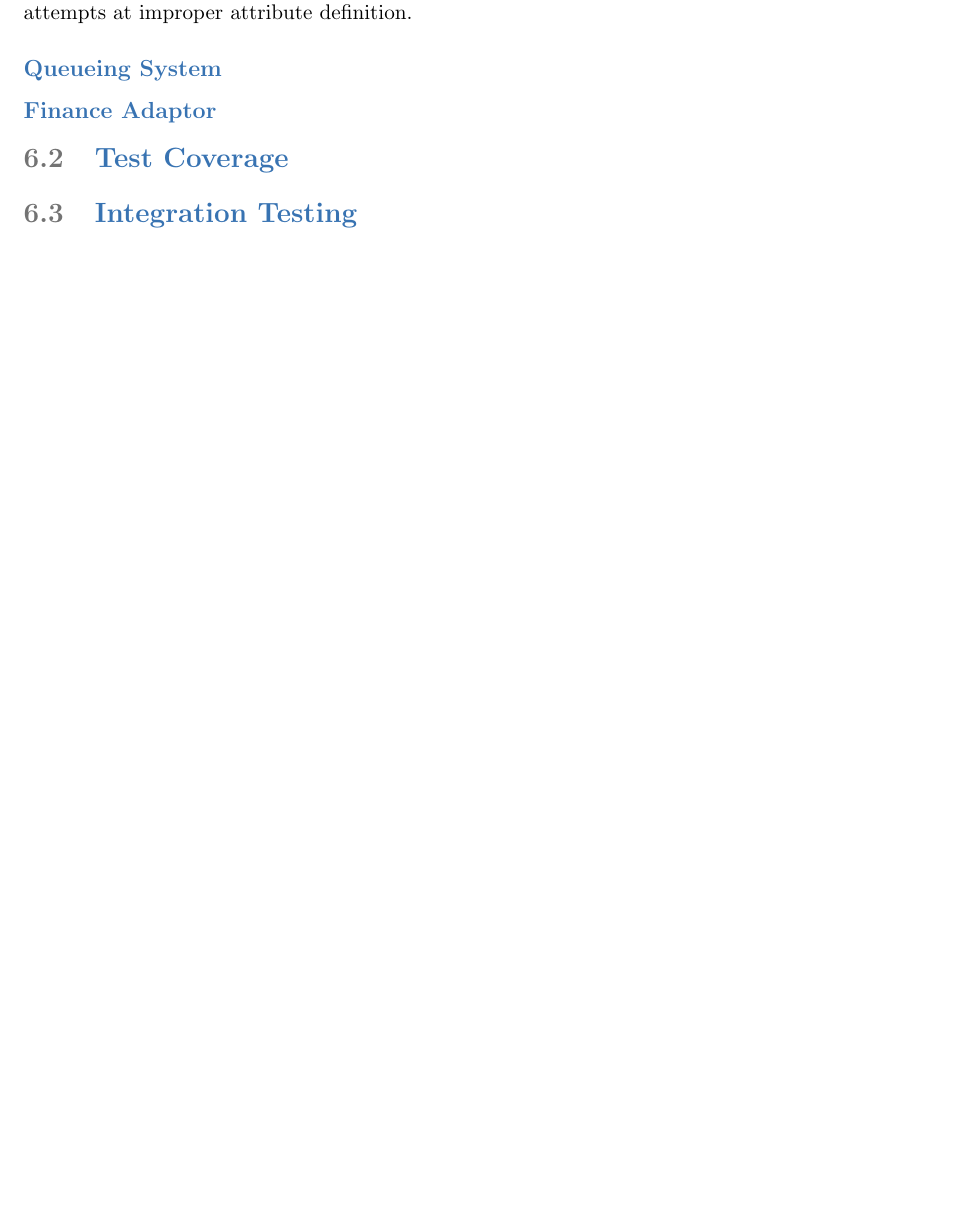
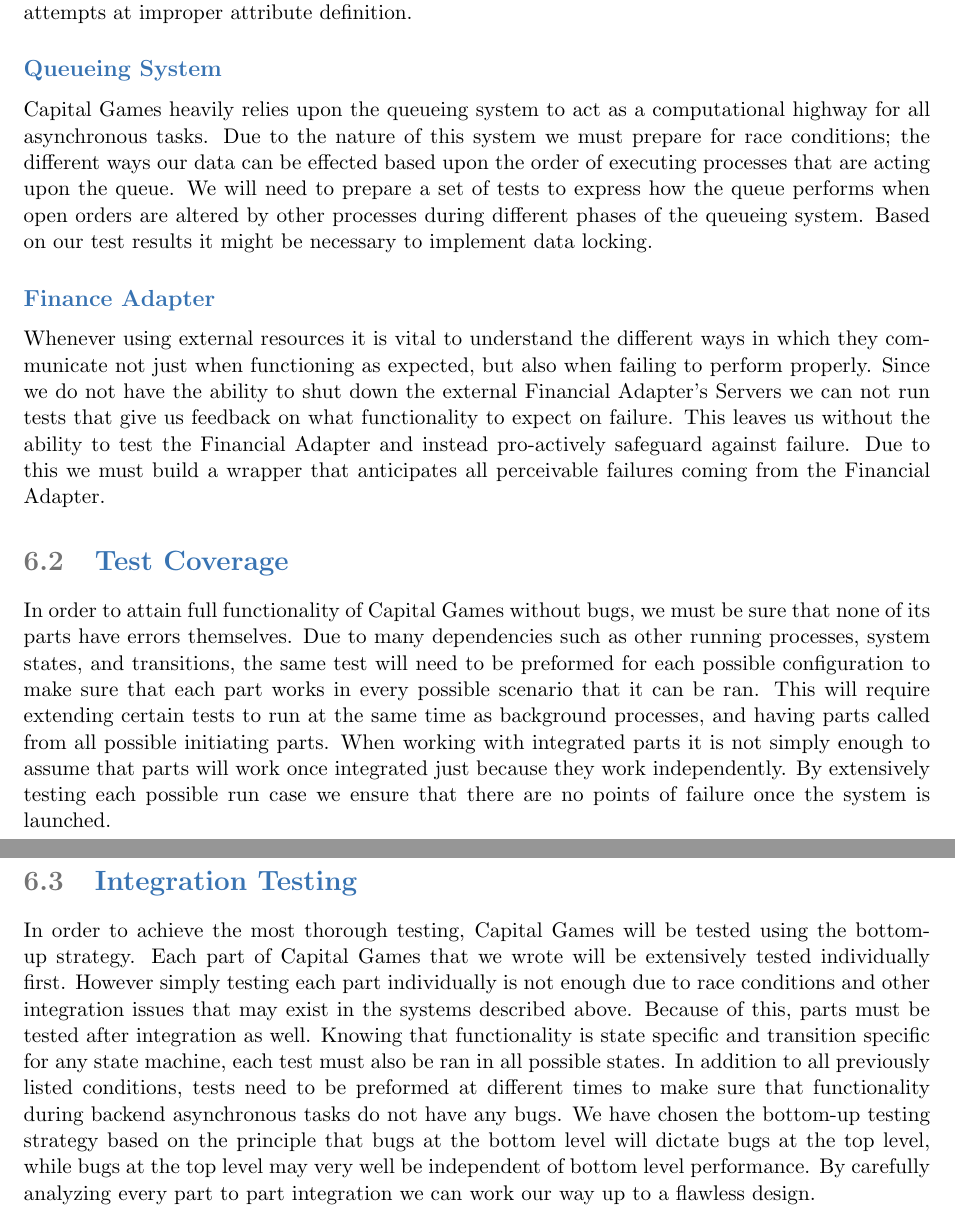
Before and after one commit to Artiavis/sereporttemplates, a LaTeX thesis (report2.tex, which reads tex/testdesign.tex): part of page 32 of 37 before the commit and two parts of pages 32 and 33 of 38 after it, the two joined at a grey line, cut so that both start at the same text, the shorter picture padded with empty space. Compiled offline with pdfLaTeX.

Commit message:
Done with the new stuff

```diff
--- a/tex/testdesign.tex
+++ b/tex/testdesign.tex
@@ -80,20 +80,70 @@
 % this anyway since it's so important
 \subsection{Database Models}
 
-Because of the data-centric design of Capital Games, protecting the
-integrity of the database entries is of the utmost importance. The
-Ruby on Rails framework has safeguards and validation for this purpose,
-but we still need to thoroughly unit test each of the models to ensure
-that only permissible combinations of attributes are able to be entered,
-and that proper error handling occurs to resolve attempts at improper
-attribute definition.
+Because of the data-centric design of Capital Games, protecting
+the integrity of the database entries is of the utmost importance.
+The Ruby on Rails framework has safeguards and validation for this
+purpose, but we still need to thoroughly unit test each of the
+models to ensure that only permissible combinations of attributes
+are able to be entered, and that proper error handling occurs to
+resolve attempts at improper attribute definition.
 
 \subsection{Queueing System}
 
-\subsection{Finance Adaptor}
+Capital Games heavily relies upon the queueing system to act as a
+computational highway for all asynchronous tasks.  Due to the
+nature of this system we must prepare for race conditions; the
+different ways our data can be effected based upon the order of
+executing processes that are acting upon the queue. We will need
+to prepare a set of tests to express how the queue performs when
+open orders are altered by other processes during different phases
+of the queueing system. Based on our test results it might be
+necessary to implement data locking.
+
+\subsection{Finance Adapter}
+
+Whenever using external resources it is vital to understand the
+different ways in which they communicate not just when functioning
+as expected, but also when failing to perform properly.  Since we
+do not have the ability to shut down the external Financial
+Adapter's Servers we can not run tests that give us feedback on
+what functionality to expect on failure.  This leaves us without
+the ability to test the Financial Adapter and instead pro-actively
+safeguard against failure. Due to this we must build a wrapper that
+anticipates all perceivable failures coming from the Financial Adapter.
 
 % Describe the test coverage
 \section{Test Coverage}
 
+In order to attain full functionality of Capital Games without bugs,
+we must be sure that none of its parts have errors themselves.  Due
+to many dependencies such as other running processes, system states,
+and transitions, the same test will need to be preformed for each
+possible configuration to make sure that each part works in every
+possible scenario that it can be ran. This will require extending
+certain tests to run at the same time as background processes, and
+having parts called from all possible initiating parts. When working
+with integrated parts it is not simply enough to assume that parts
+will work once integrated just because they work independently. By
+extensively testing each possible run case we ensure that there are
+no points of failure once the system is launched.
+
 % Describe integration testing strategy
 \section{Integration Testing}
+
+In order to achieve the most thorough testing, Capital Games will be
+tested using the bottom-up strategy. Each part of Capital Games that
+we wrote will be extensively tested individually first. However
+simply testing each part individually is not enough due to race
+conditions and other integration issues that may exist in the
+systems described above. Because of this, parts must be tested after
+integration as well.  Knowing that functionality is state specific
+and transition specific for any state machine, each test must also be
+ran in all possible states. In addition to all previously listed
+conditions, tests need to be preformed at different times to make sure
+that functionality during backend asynchronous tasks do not have any
+bugs. We have chosen the bottom-up testing strategy based on the
+principle that bugs at the bottom level will dictate bugs at the
+top level, while bugs at the top level may very well be independent
+of bottom level performance. By carefully analyzing every part to part
+integration we can work our way up to a flawless design.
```
